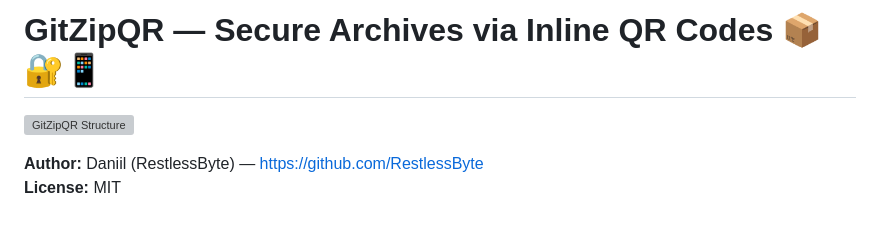
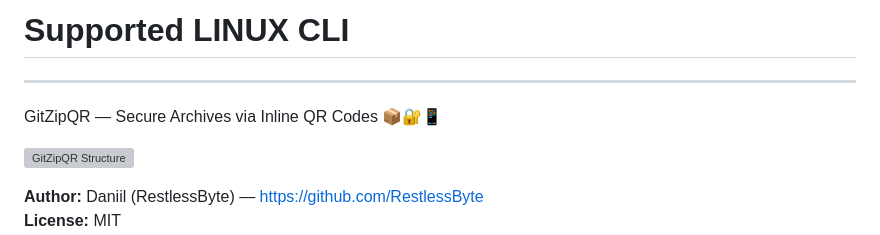
Before and after one commit to GitZipQR-vault/GitZipQR.ts, a Markdown page: README.md, the part around the change. Drawn GitHub-style; grey boxes are pictures that could not be loaded.

```diff
--- a/README.md
+++ b/README.md
@@ -1,4 +1,6 @@
-# GitZipQR — Secure Archives via Inline QR Codes 📦🔐📱
+# Supported LINUX CLI
+----
+GitZipQR — Secure Archives via Inline QR Codes 📦🔐📱
 
 ![GitZipQR Structure](https://github.com/RestlessByte/GitZipQR/blob/main/assets/structures/structures.png)
 
```
